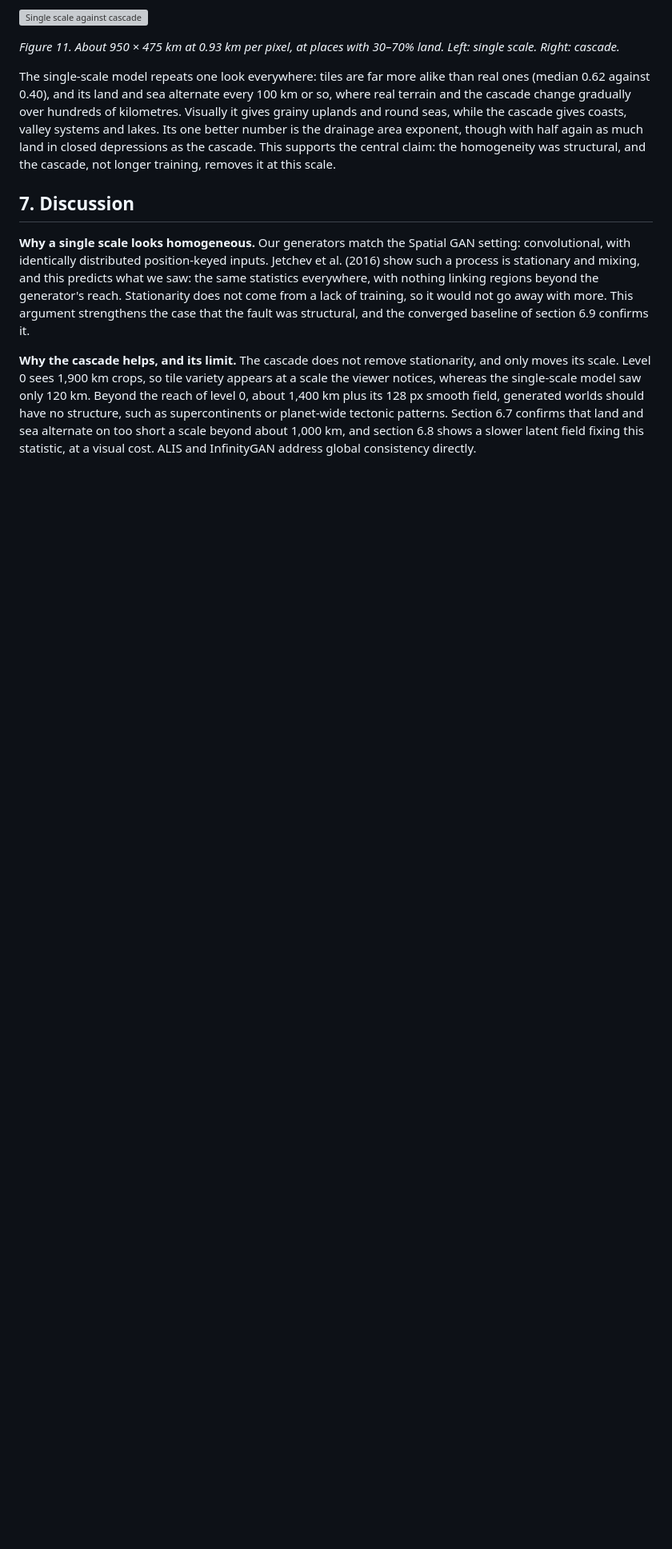
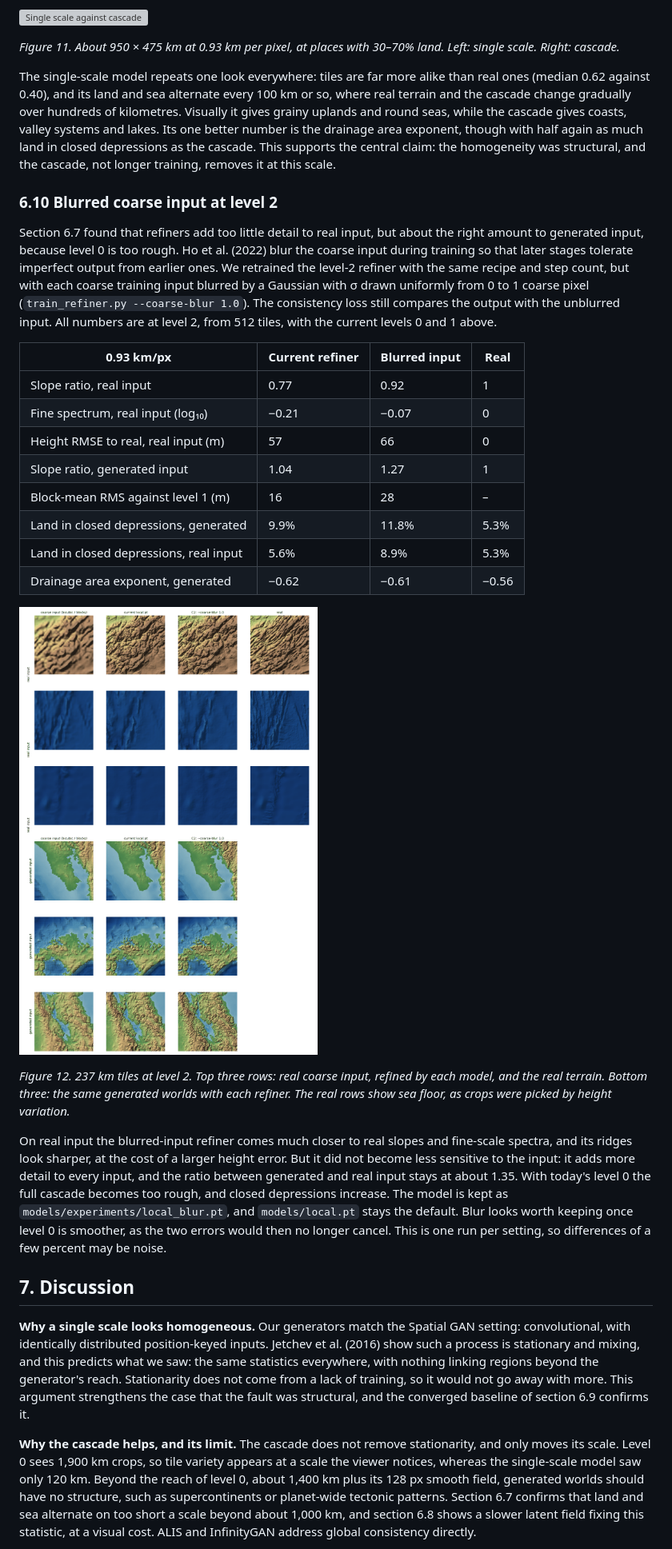
Before and after one commit to mrn2se/terrain-gan, a Markdown page: PAPER.md, the part around one of its changes. Shown at 80% size. Rendered like a GitHub page; pictures changed too: docs/figures/coarse_blur_compare.png (added); blank space fills up the shorter version; grey boxes are pictures that could not be loaded.

Commit message:
Record the blurred-input level-2 refiner (TODO C2)
Co-Authored-By: Claude Opus 5.5 <noreply@anthropic.com>
Claude-Session: https://claude.ai/code/session_01WZ7PbNHMK2W8spUwVpJcin

```diff
--- a/PAPER.md
+++ b/PAPER.md
@@ -476,6 +476,41 @@ drainage area exponent, though with half again as much land in closed depression
 This supports the central claim: the homogeneity was structural, and the cascade, not
 longer training, removes it at this scale.
 
+### 6.10 Blurred coarse input at level 2
+
+Section 6.7 found that refiners add too little detail to real input, but about the right amount to
+generated input, because level 0 is too rough. Ho et al. (2022) blur the coarse input during
+training so that later stages tolerate imperfect output from earlier ones. We retrained the level-2
+refiner with the same recipe and step count, but with each coarse training input blurred by a
+Gaussian with σ drawn uniformly from 0 to 1 coarse pixel (`train_refiner.py --coarse-blur 1.0`).
+The consistency loss still compares the output with the unblurred input. All numbers are at level 2,
+from 512 tiles, with the current levels 0 and 1 above.
+
+| 0.93 km/px | Current refiner | Blurred input | Real |
+|---|---|---|---|
+| Slope ratio, real input | 0.77 | 0.92 | 1 |
+| Fine spectrum, real input (log₁₀) | −0.21 | −0.07 | 0 |
+| Height RMSE to real, real input (m) | 57 | 66 | 0 |
+| Slope ratio, generated input | 1.04 | 1.27 | 1 |
+| Block-mean RMS against level 1 (m) | 16 | 28 | – |
+| Land in closed depressions, generated | 9.9% | 11.8% | 5.3% |
+| Land in closed depressions, real input | 5.6% | 8.9% | 5.3% |
+| Drainage area exponent, generated | −0.62 | −0.61 | −0.56 |
+
+![Blurred coarse input](docs/figures/coarse_blur_compare.png)
+
+*Figure 12. 237 km tiles at level 2. Top three rows: real coarse input, refined by each model, and
+the real terrain. Bottom three: the same generated worlds with each refiner. The real rows show
+sea floor, as crops were picked by height variation.*
+
+On real input the blurred-input refiner comes much closer to real slopes and fine-scale spectra,
+and its ridges look sharper, at the cost of a larger height error. But it did not become less
+sensitive to the input: it adds more detail to every input, and the ratio between generated and
+real input stays at about 1.35. With today's level 0 the full cascade becomes too rough, and closed
+depressions increase. The model is kept as `models/experiments/local_blur.pt`, and `models/local.pt`
+stays the default. Blur looks worth keeping once level 0 is smoother, as the two errors would then
+no longer cancel. This is one run per setting, so differences of a few percent may be noise.
+
 ## 7. Discussion
 
 **Why a single scale looks homogeneous.** Our generators match the Spatial GAN setting:
```
Also changed, not shown: other parts of PAPER.md (+5 -2 lines), TODO.md (+4 -2 lines), 2 other files.
